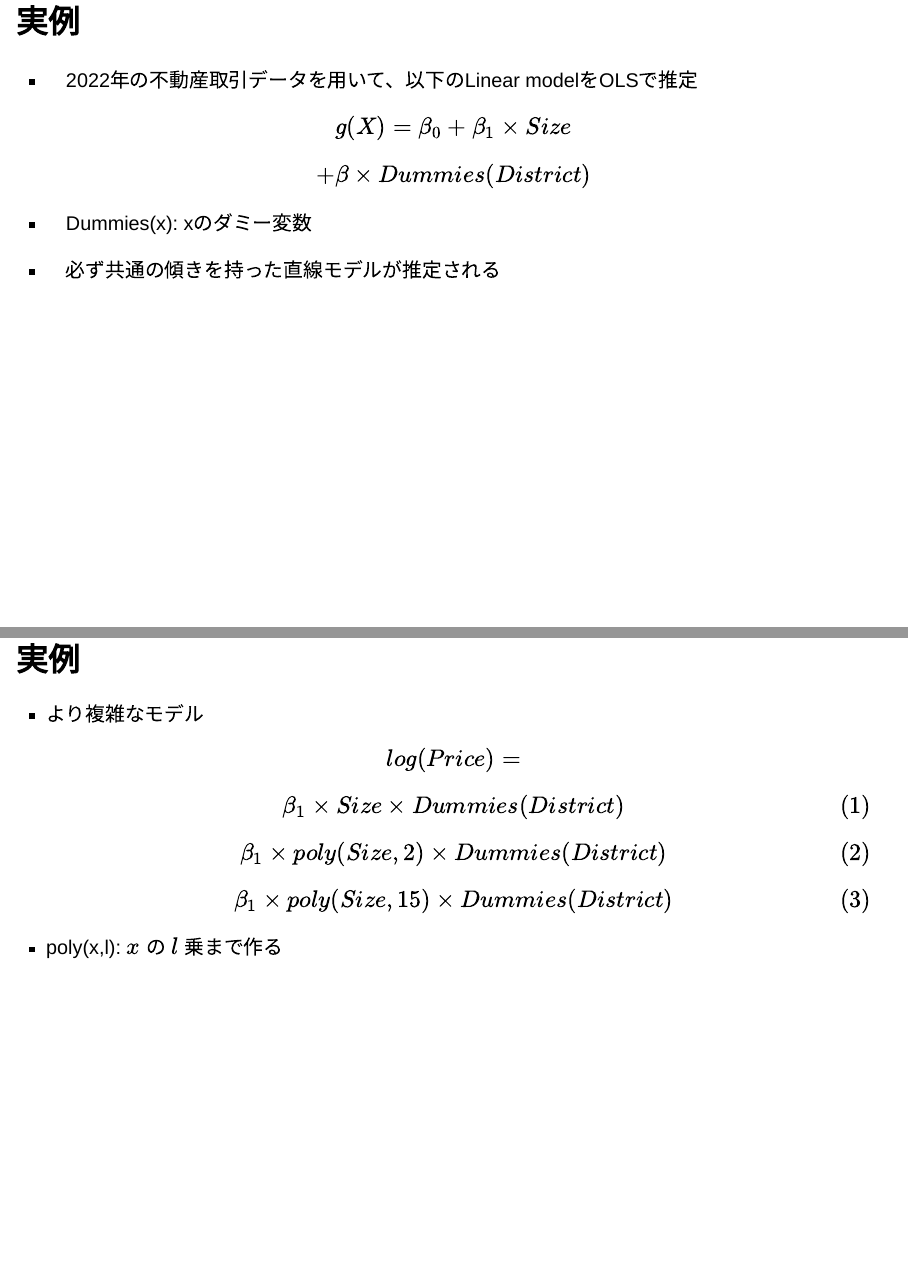
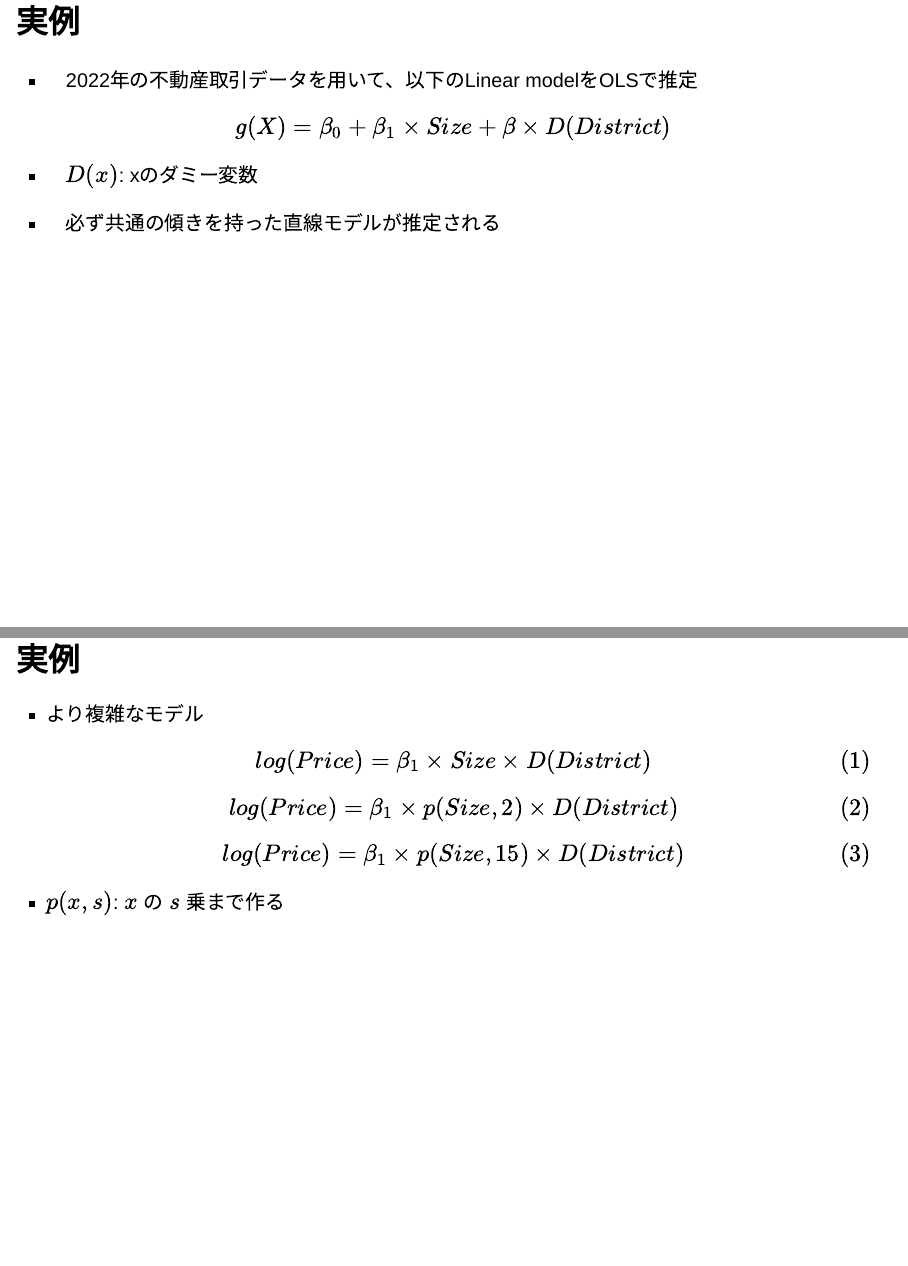
Before and after one commit to tetokawata/TargetML, a Quarto document (02OLS4BLP.qmd): pages 14 and 18 of 59, joined at a grey line. Rendered offline with R 4.5, knitr and Pandoc in place of Quarto, with nearby package versions; drawn as Slidy slides in place of the format the file asks for; code that draws random numbers runs with fixed seeds of ours; some code elsewhere in the file could not run offline.

Commit message:
Modify Slide 04

```diff
--- a/02OLS4BLP.qmd
+++ b/02OLS4BLP.qmd
@@ -267,9 +267,9 @@ arrow::read_parquet(
 
 ## 実例
 
-- 2022年の不動産取引データを用いて、以下のLinear modelをOLSで推定 $$g(X)=\beta_0+\beta_1\times Size$$ $$+ \beta\times Dummies(District)$$
+- 2022年の不動産取引データを用いて、以下のLinear modelをOLSで推定 $$g(X)=\beta_0+\beta_1\times Size + \beta\times D(District)$$
 
-- Dummies(x): xのダミー変数
+- $D(x)$: xのダミー変数
 
 - 必ず共通の傾きを持った直線モデルが推定される
 
@@ -384,9 +384,9 @@ Data |>
 
 - より複雑なモデル
 
-$$log(Price)=$$ $$\beta_1\times Size\times Dummies(District)$$ {#eq-int} $$\beta_1\times poly(Size,2)\times Dummies(District)$$ {#eq-int-2nd} $$\beta_1\times poly(Size,15)\times Dummies(District)$$ {#eq-int-15th}
+$$log(Price)=\beta_1\times Size\times D(District)$$ {#eq-int} $$log(Price)=\beta_1\times p(Size,2)\times D(District)$$ {#eq-int-2nd} $$log(Price)=\beta_1\times p(Size,15)\times D(District)$$ {#eq-int-15th}
 
-- poly(x,l): $x$ の $l$ 乗まで作る
+- $p(x,s)$: $x$ の $s$ 乗まで作る
 
 
 ## 実例: 交差項 (@eq-int)
```
Also changed, not shown: 04Linear4Description.qmd (+3 -2 lines), 04Linear4Description.pdf, 02OLS4BLP.qmd (2 more changed lines).
